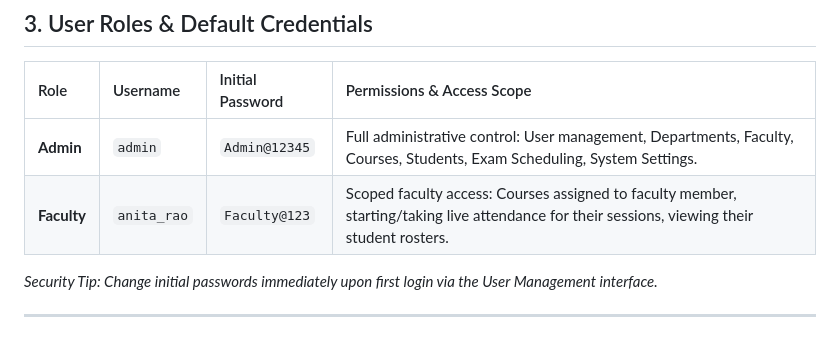
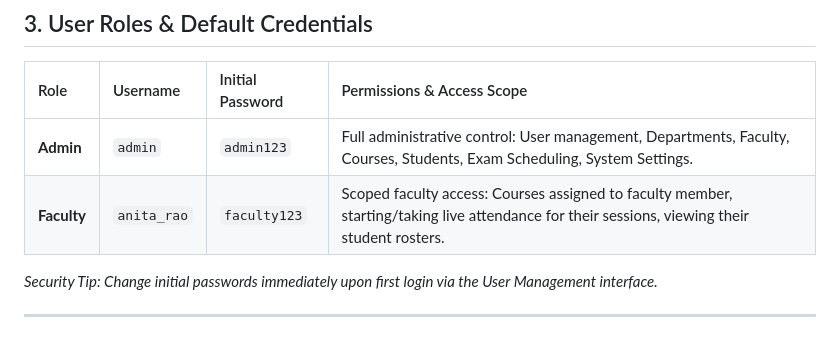
Before and after one commit to arpitraj702-del/smart-attendance-management-system, a Markdown page: README.md, the part around the change. Rendered like a GitHub page.

```diff
--- a/README.md
+++ b/README.md
@@ -107,8 +107,8 @@ Open **<http://127.0.0.1:5000>** in your web browser (Chrome or Edge recommended
 
 | Role | Username | Initial Password | Permissions & Access Scope |
 | :--- | :--- | :--- | :--- |
-| **Admin** | `admin` | `Admin@12345` | Full administrative control: User management, Departments, Faculty, Courses, Students, Exam Scheduling, System Settings. |
-| **Faculty** | `anita_rao` | `Faculty@123` | Scoped faculty access: Courses assigned to faculty member, starting/taking live attendance for their sessions, viewing their student rosters. |
+| **Admin** | `admin` | `admin123` | Full administrative control: User management, Departments, Faculty, Courses, Students, Exam Scheduling, System Settings. |
+| **Faculty** | `anita_rao` | `faculty123` | Scoped faculty access: Courses assigned to faculty member, starting/taking live attendance for their sessions, viewing their student rosters. |
 
 *Security Tip: Change initial passwords immediately upon first login via the User Management interface.*
 
```
